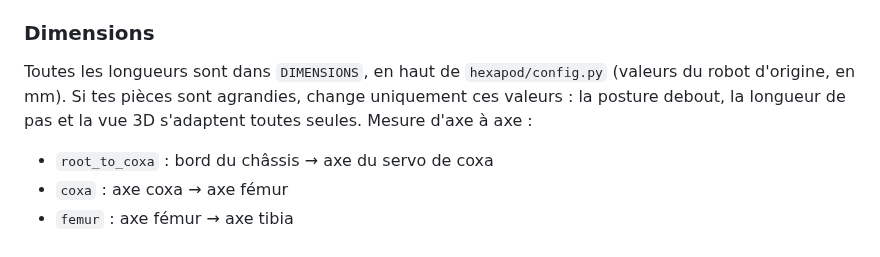
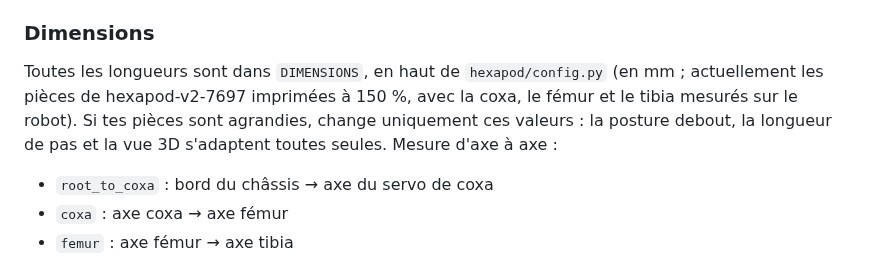
Before and after one commit to Floriantoine/SPY-BOT, a Markdown page: README.md, the part around the change. GitHub-like rendering.

```diff
--- a/README.md
+++ b/README.md
@@ -37,7 +37,7 @@ Autre câblage ou autres broches : `WIRING` dans `hexapod/config.py`, `sda`/`scl
 
 ### Dimensions
 
-Toutes les longueurs sont dans `DIMENSIONS`, en haut de `hexapod/config.py` (valeurs du robot d'origine, en mm). Si tes pièces sont agrandies, change uniquement ces valeurs : la posture debout, la longueur de pas et la vue 3D s'adaptent toutes seules. Mesure d'axe à axe :
+Toutes les longueurs sont dans `DIMENSIONS`, en haut de `hexapod/config.py` (en mm ; actuellement les pièces de hexapod-v2-7697 imprimées à 150 %, avec la coxa, le fémur et le tibia mesurés sur le robot). Si tes pièces sont agrandies, change uniquement ces valeurs : la posture debout, la longueur de pas et la vue 3D s'adaptent toutes seules. Mesure d'axe à axe :
 
 - `root_to_coxa` : bord du châssis → axe du servo de coxa
 - `coxa` : axe coxa → axe fémur
```
Also changed, not shown: docs/img/rendu-3d.png, 3 other files.
